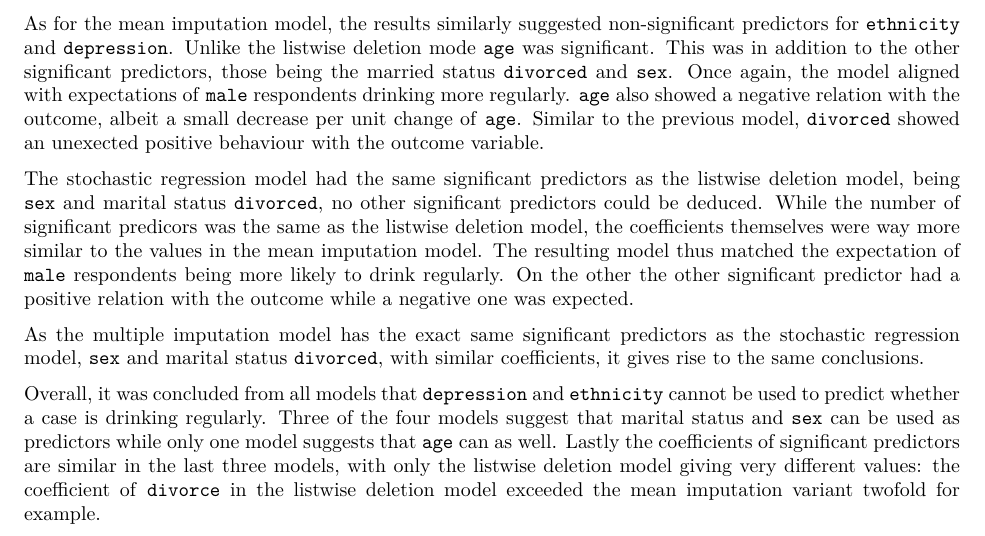
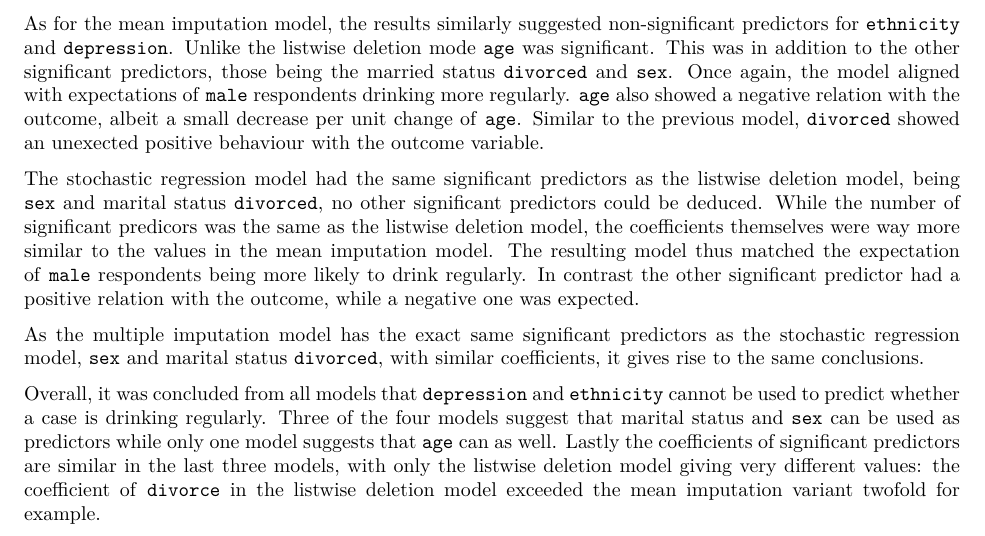
Before and after one commit to NisseCR/missing_data, an R Markdown document (code/report.Rmd): part of page 36 of 48, cut so that both start at the same text. The pictures show the output file code/report.pdf that the author committed with the source.

Commit message:
conclusion draft1.01

```diff
--- a/code/report.Rmd
+++ b/code/report.Rmd
@@ -805,7 +805,7 @@ The resulting listwise deletion model - using a logistic regression approach - o
 
 As for the mean imputation model, the results similarly suggested non-significant predictors for `ethnicity` and `depression`. Unlike the listwise deletion mode `age` was significant. This was in addition to the other significant predictors, those being the married status `divorced` and `sex`. Once again, the model aligned with expectations of `male` respondents drinking more regularly. `age` also showed a negative relation with the outcome, albeit a small decrease per unit change of `age`. Similar to the previous model, `divorced` showed an unexected positive behaviour with the outcome variable.
 
-The stochastic regression model had the same significant predictors as the listwise deletion model, being `sex` and marital status `divorced`, no other significant predictors could be deduced. While the number of significant predicors was the same as the listwise deletion model, the coefficients themselves were way more similar to the values in the mean imputation model. The resulting model thus matched the expectation of `male` respondents being more likely to drink regularly. On the other the other significant predictor had a positive relation with the outcome while a negative one was expected.
+The stochastic regression model had the same significant predictors as the listwise deletion model, being `sex` and marital status `divorced`, no other significant predictors could be deduced. While the number of significant predicors was the same as the listwise deletion model, the coefficients themselves were way more similar to the values in the mean imputation model. The resulting model thus matched the expectation of `male` respondents being more likely to drink regularly. In contrast the other significant predictor had a positive relation with the outcome, while a negative one was expected.
 
 As the multiple imputation model has the exact same significant predictors as the stochastic regression model, `sex` and marital status `divorced`, with similar coefficients, it gives rise to the same conclusions.
 
```
Also changed, not shown: code/report.pdf, 1 other file.
